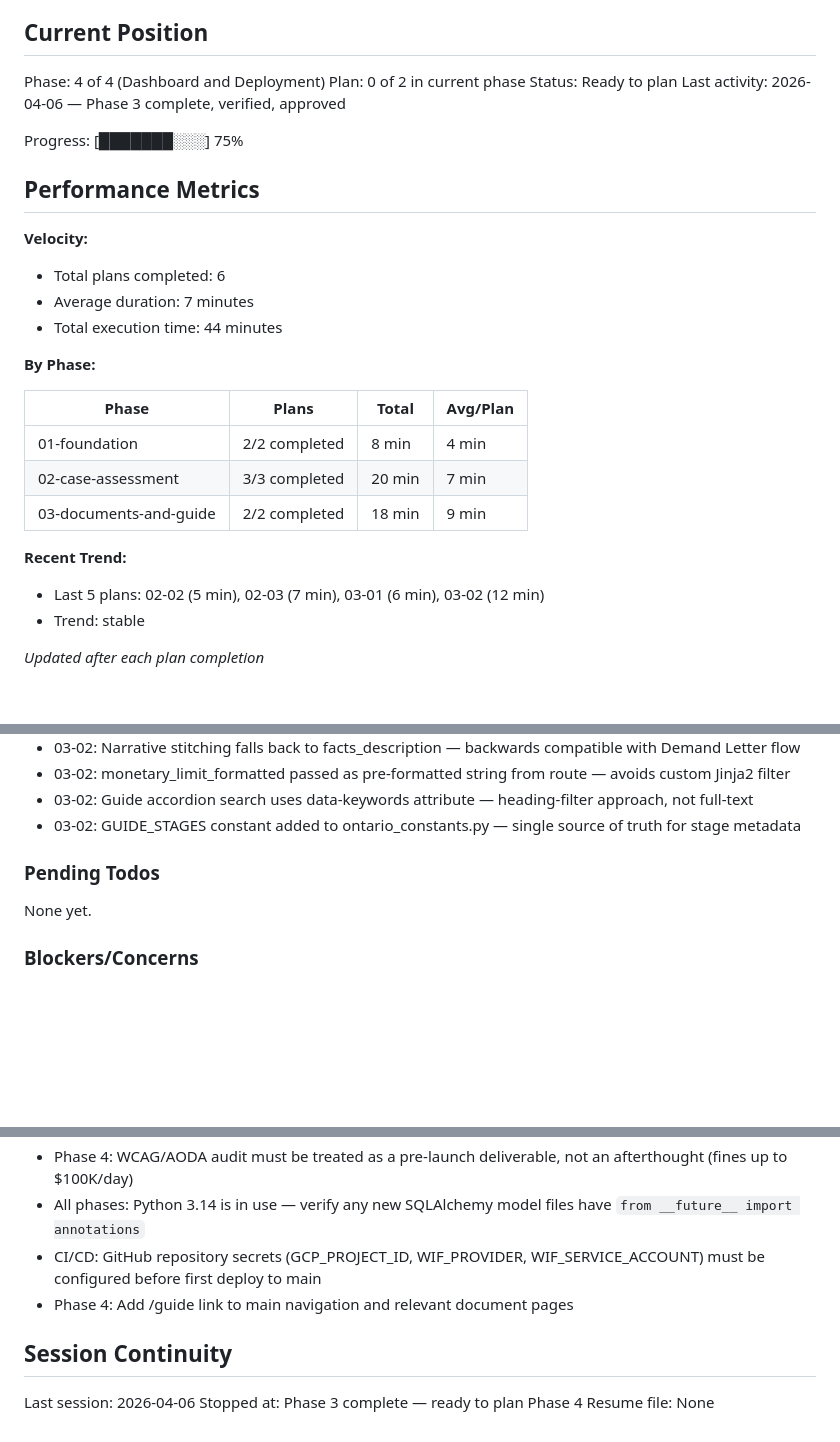
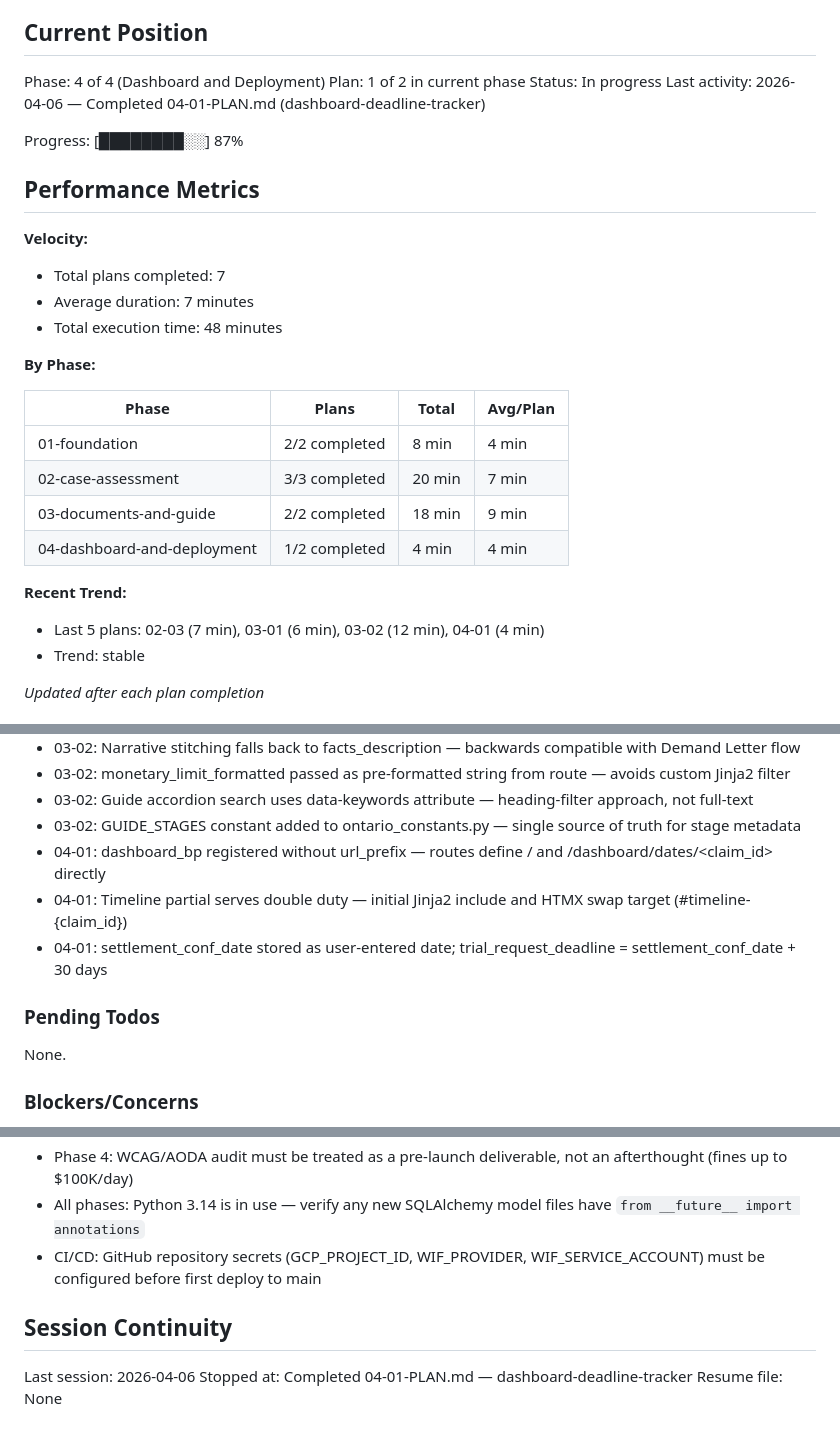
Before and after one commit to bilton11/bryanandbryan, a Markdown page: .planning/STATE.md, 3 parts joined by grey strips. Rendered like a GitHub page; blank space fills up the shorter version.

Commit message:
docs(04-01): complete dashboard-deadline-tracker plan
Tasks completed: 2/2
- Task 1: Dashboard blueprint, deadline service, and routes
- Task 2: Dashboard templates, timeline CSS, and navigation

SUMMARY: .planning/phases/04-dashboard-and-deployment/04-01-SUMMARY.md

```diff
--- a/.planning/STATE.md
+++ b/.planning/STATE.md
@@ -10,18 +10,18 @@ See: .planning/PROJECT.md (updated 2026-04-04)
 ## Current Position
 
 Phase: 4 of 4 (Dashboard and Deployment)
-Plan: 0 of 2 in current phase
-Status: Ready to plan
-Last activity: 2026-04-06 — Phase 3 complete, verified, approved
+Plan: 1 of 2 in current phase
+Status: In progress
+Last activity: 2026-04-06 — Completed 04-01-PLAN.md (dashboard-deadline-tracker)
 
-Progress: [███████░░░] 75%
+Progress: [████████░░] 87%
 
 ## Performance Metrics
 
 **Velocity:**
-- Total plans completed: 6
+- Total plans completed: 7
 - Average duration: 7 minutes
-- Total execution time: 44 minutes
+- Total execution time: 48 minutes
 
 **By Phase:**
 
@@ -30,9 +30,10 @@ Progress: [███████░░░] 75%
 | 01-foundation | 2/2 completed | 8 min | 4 min |
 | 02-case-assessment | 3/3 completed | 20 min | 7 min |
 | 03-documents-and-guide | 2/2 completed | 18 min | 9 min |
+| 04-dashboard-and-deployment | 1/2 completed | 4 min | 4 min |
 
 **Recent Trend:**
-- Last 5 plans: 02-02 (5 min), 02-03 (7 min), 03-01 (6 min), 03-02 (12 min)
+- Last 5 plans: 02-03 (7 min), 03-01 (6 min), 03-02 (12 min), 04-01 (4 min)
 - Trend: stable
 
 *Updated after each plan completion*
@@ -74,10 +75,13 @@ Recent decisions affecting current work:
 - 03-02: monetary_limit_formatted passed as pre-formatted string from route — avoids custom Jinja2 filter
 - 03-02: Guide accordion search uses data-keywords attribute — heading-filter approach, not full-text
 - 03-02: GUIDE_STAGES constant added to ontario_constants.py — single source of truth for stage metadata
+- 04-01: dashboard_bp registered without url_prefix — routes define / and /dashboard/dates/<claim_id> directly
+- 04-01: Timeline partial serves double duty — initial Jinja2 include and HTMX swap target (#timeline-{claim_id})
+- 04-01: settlement_conf_date stored as user-entered date; trial_request_deadline = settlement_conf_date + 30 days
 
 ### Pending Todos
 
-None yet.
+None.
 
 ### Blockers/Concerns
 
@@ -87,10 +91,9 @@ None yet.
 - Phase 4: WCAG/AODA audit must be treated as a pre-launch deliverable, not an afterthought (fines up to $100K/day)
 - All phases: Python 3.14 is in use — verify any new SQLAlchemy model files have `from __future__ import annotations`
 - CI/CD: GitHub repository secrets (GCP_PROJECT_ID, WIF_PROVIDER, WIF_SERVICE_ACCOUNT) must be configured before first deploy to main
-- Phase 4: Add /guide link to main navigation and relevant document pages
 
 ## Session Continuity
 
 Last session: 2026-04-06
-Stopped at: Phase 3 complete — ready to plan Phase 4
+Stopped at: Completed 04-01-PLAN.md — dashboard-deadline-tracker
 Resume file: None
```
Also changed, not shown: 1 other file.
